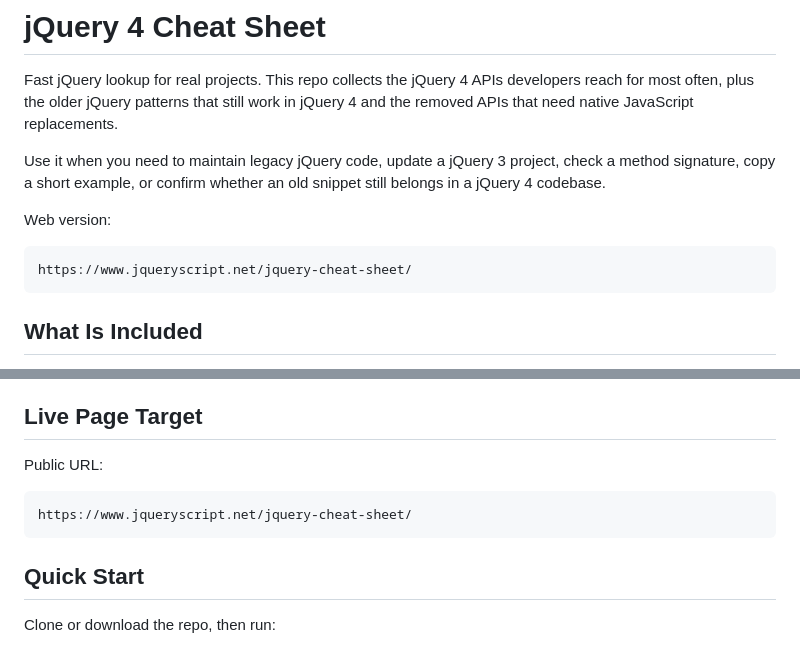
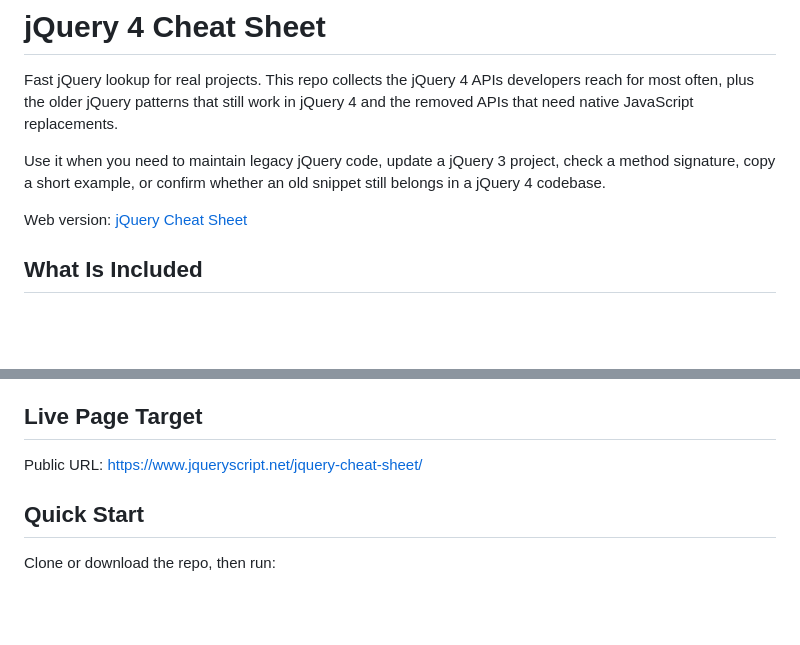
Before and after one commit to jqueryscript/jquery-cheatsheet, a Markdown page: README.md, 2 parts joined by grey strips. Drawn GitHub-style; blank space fills up the shorter version.

Commit message:
Add web version link

````diff
--- a/README.md
+++ b/README.md
@@ -4,11 +4,7 @@ Fast jQuery lookup for real projects. This repo collects the jQuery 4 APIs devel
 
 Use it when you need to maintain legacy jQuery code, update a jQuery 3 project, check a method signature, copy a short example, or confirm whether an old snippet still belongs in a jQuery 4 codebase.
 
-Web version:
-
-```text
-https://www.jqueryscript.net/jquery-cheat-sheet/
-```
+Web version: [jQuery Cheat Sheet](https://www.jqueryscript.net/jquery-cheat-sheet/)
 
 ## What Is Included
 
@@ -22,11 +18,7 @@ https://www.jqueryscript.net/jquery-cheat-sheet/
 
 ## Live Page Target
 
-Public URL:
-
-```text
-https://www.jqueryscript.net/jquery-cheat-sheet/
-```
+Public URL: [https://www.jqueryscript.net/jquery-cheat-sheet/](https://www.jqueryscript.net/jquery-cheat-sheet/)
 
 ## Quick Start
 
````
